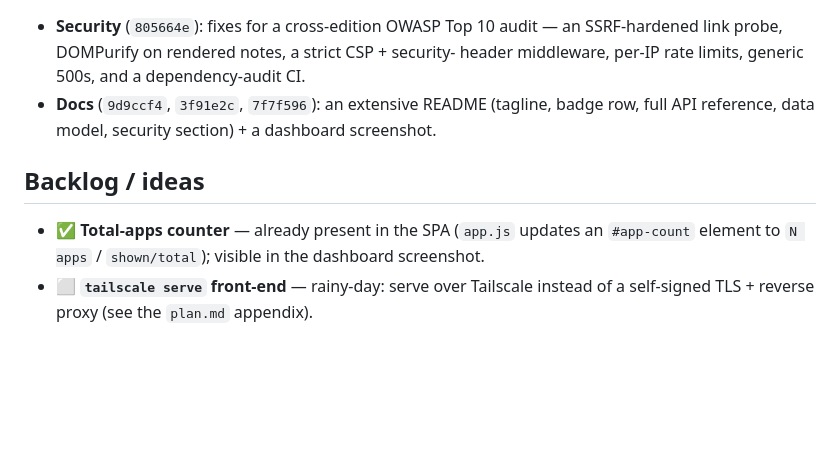
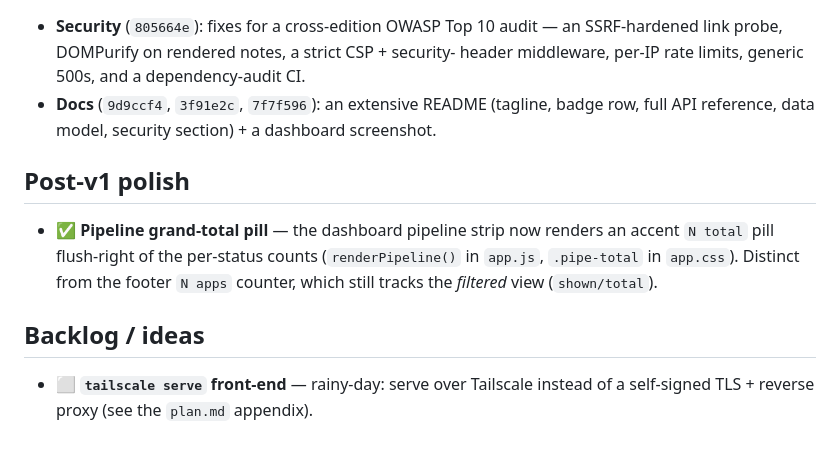
Before and after one commit to CryptoJones/OSApplyTrack, a Markdown page: SPRINTS.md, the part around the change. Drawn GitHub-style; blank space fills up the shorter version.

```diff
--- a/SPRINTS.md
+++ b/SPRINTS.md
@@ -81,10 +81,14 @@ All four shipped; **v1 is feature-complete** (every `plan.md` build step is done
 - **Docs** (`9d9ccf4`, `3f91e2c`, `7f7f596`): an extensive README (tagline, badge
   row, full API reference, data model, security section) + a dashboard screenshot.
 
+## Post-v1 polish
+
+- ✅ **Pipeline grand-total pill** — the dashboard pipeline strip now renders an
+  accent `N total` pill flush-right of the per-status counts (`renderPipeline()`
+  in `app.js`, `.pipe-total` in `app.css`). Distinct from the footer `N apps`
+  counter, which still tracks the *filtered* view (`shown/total`).
+
 ## Backlog / ideas
 
-- ✅ **Total-apps counter** — already present in the SPA (`app.js` updates an
-  `#app-count` element to `N apps` / `shown/total`); visible in the dashboard
-  screenshot.
 - ⬜ **`tailscale serve` front-end** — rainy-day: serve over Tailscale instead of a
   self-signed TLS + reverse proxy (see the `plan.md` appendix).
```
Also changed, not shown: docs/screenshot.png, 2 other files.
